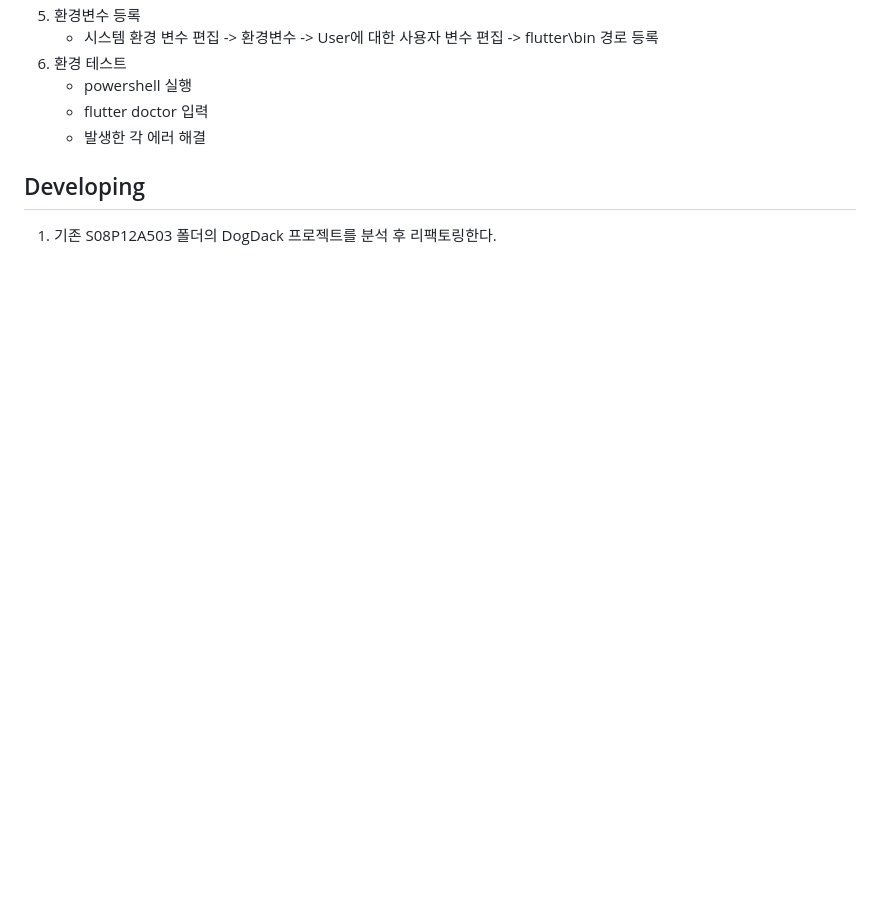
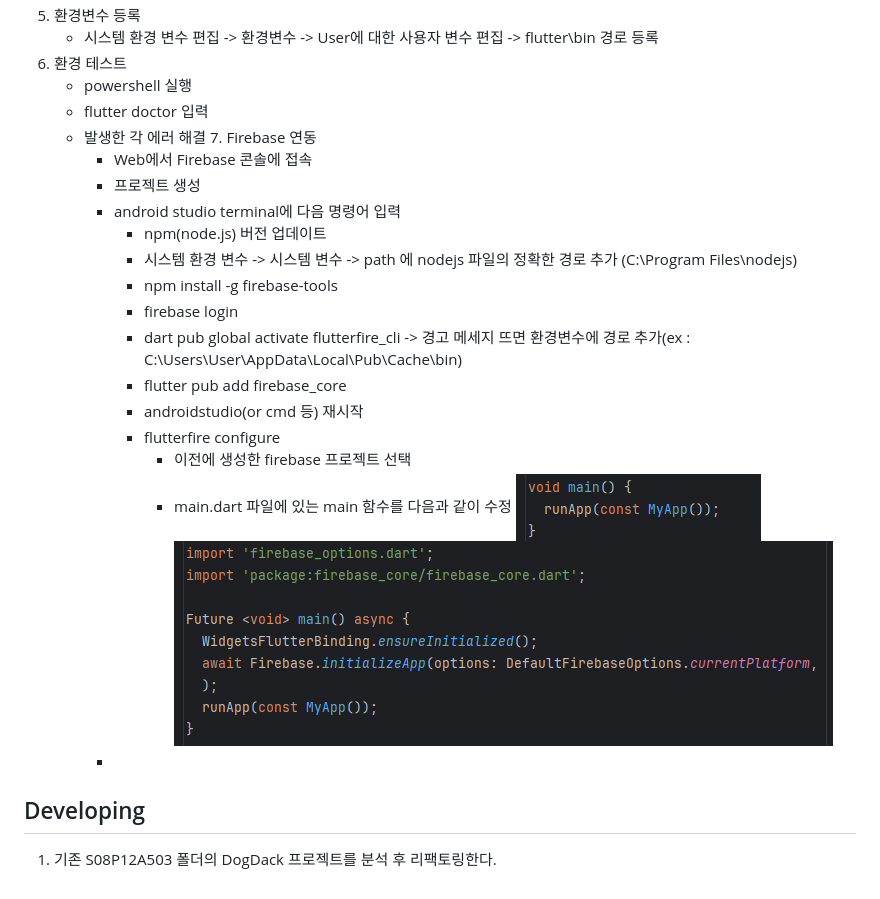
Before and after one commit to fjdks/self_study, a Markdown page: project_refactoring/README.md, the part around the change. Drawn GitHub-style; pictures changed too: project_refactoring/assets/voidmain_after.png (added), project_refactoring/assets/voidmain_before.png (added); blank space fills up the shorter version.

Commit message:
[DogDack Refac] connect firebase

```diff
--- a/project_refactoring/README.md
+++ b/project_refactoring/README.md
@@ -19,6 +19,24 @@
    - powershell 실행
    - flutter doctor 입력
    - 발생한 각 에러 해결
+     7. Firebase 연동
+        - Web에서 Firebase 콘솔에 접속
+        - 프로젝트 생성
+        - android studio terminal에 다음 명령어 입력
+          - npm(node.js) 버전 업데이트
+          - 시스템 환경 변수 -> 시스템 변수 -> path 에 nodejs 파일의 정확한 경로 추가 (C:\Program Files\nodejs)
+          - npm install -g firebase-tools
+          - firebase login
+          - dart pub global activate flutterfire_cli
+            -> 경고 메세지 뜨면 환경변수에 경로 추가(ex : C:\Users\User\AppData\Local\Pub\Cache\bin)
+          - flutter pub add firebase_core
+          - androidstudio(or cmd 등) 재시작
+          - flutterfire configure
+            - 이전에 생성한 firebase 프로젝트 선택
+            - main.dart 파일에 있는 main 함수를 다음과 같이 수정
+              ![My Screenshot](assets/voidmain_before.png)
+              ![My Screenshot](assets/voidmain_after.png)
+        -
 
 ## Developing
 
```
Also changed, not shown: 8 other files.
